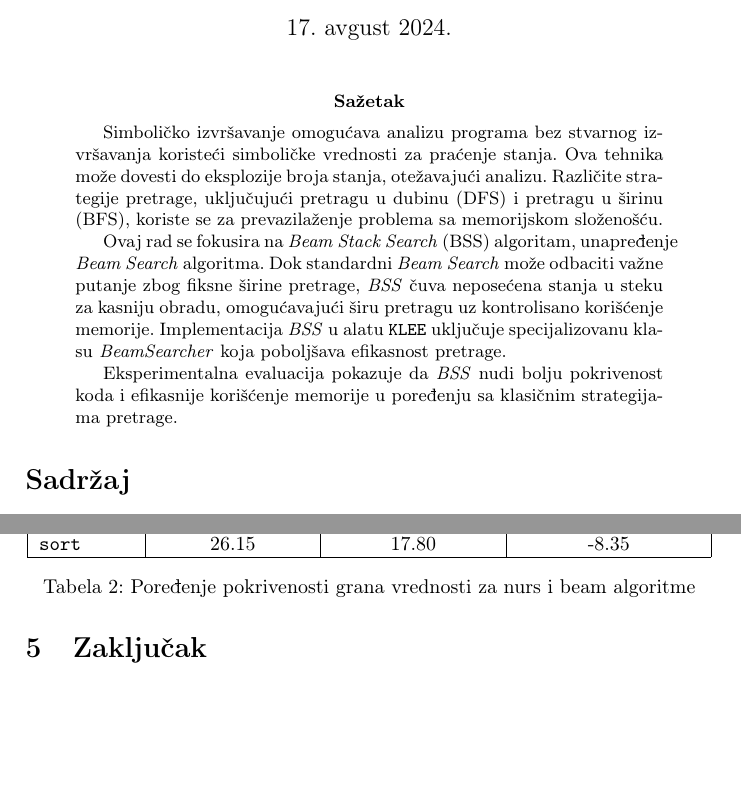
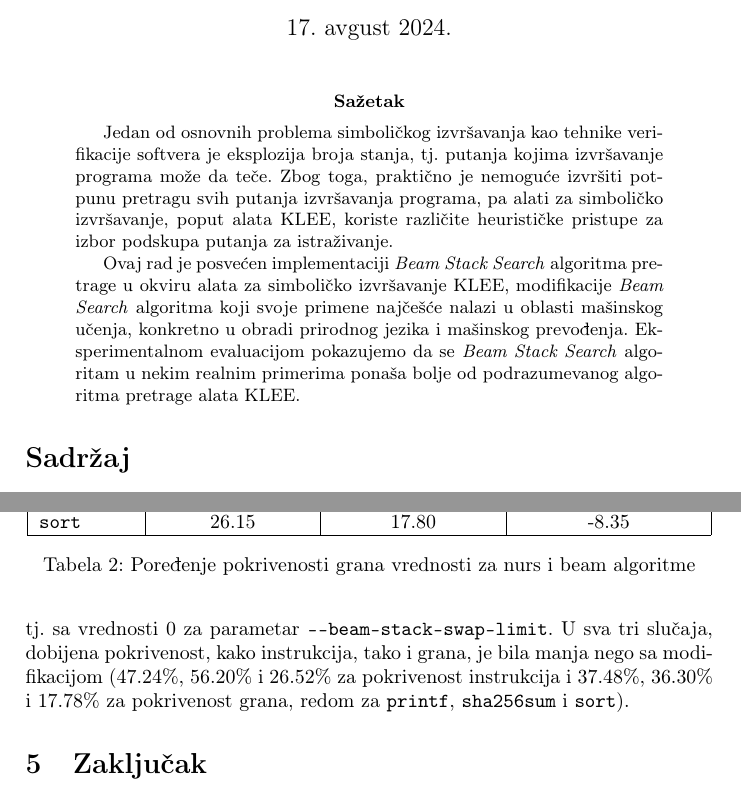
Before and after one commit to MATF-Software-Verification/2023_KLEE_1, a LaTeX paper (paper/klee_beam_stack.tex): two parts of pages 1 and 8 of 10, joined at a grey line, cut so that both start at the same text, the shorter picture padded with empty space. Compiled offline with pdfLaTeX.

Commit message:
Added conclusion to the paper and some text changes

```diff
--- a/paper/klee_beam_stack.tex
+++ b/paper/klee_beam_stack.tex
@@ -32,11 +32,9 @@
 
 \begin{abstract}
 
-Simboličko izvršavanje omogućava analizu programa bez stvarnog izvršavanja koristeći simboličke vrednosti za praćenje stanja. Ova tehnika može dovesti do eksplozije broja stanja, otežavajući analizu. Različite strategije pretrage, uključujući pretragu u dubinu (DFS) i pretragu u širinu (BFS), koriste se za prevazilaženje problema sa memorijskom složenošću.
+Jedan od osnovnih problema simboličkog izvršavanja kao tehnike verifikacije softvera je eksplozija broja stanja, tj. putanja kojima izvršavanje programa može da teče. Zbog toga, praktično je nemoguće izvršiti potpunu pretragu svih putanja izvršavanja programa, pa alati za simboličko izvršavanje, poput alata KLEE, koriste različite heurističke pristupe za izbor podskupa putanja za istraživanje.
 
-Ovaj rad se fokusira na \textit{Beam Stack Search} (BSS) algoritam, unapređenje \textit{Beam Search} algoritma. Dok standardni \textit{Beam Search} može odbaciti važne putanje zbog fiksne širine pretrage, \textit{BSS} čuva neposećena stanja u steku za kasniju obradu, omogućavajući širu pretragu uz kontrolisano korišćenje memorije. Implementacija \textit{BSS} u alatu \verb|KLEE| uključuje specijalizovanu klasu \emph{BeamSearcher} koja poboljšava efikasnost pretrage.
-
-Eksperimentalna evaluacija pokazuje da \textit{BSS} nudi bolju pokrivenost koda i efikasnije korišćenje memorije u poređenju sa klasičnim strategijama pretrage.
+Ovaj rad je posvećen implementaciji \textit{Beam Stack Search} algoritma pretrage u okviru alata za simboličko izvršavanje KLEE, modifikacije \textit{Beam Search} algoritma koji svoje primene najčešće nalazi u oblasti mašinskog učenja, konkretno u obradi prirodnog jezika i mašinskog prevođenja. Eksperimentalnom evaluacijom pokazujemo da se \textit{Beam Stack Search} algoritam u nekim realnim primerima ponaša bolje od podrazumevanog algoritma pretrage alata KLEE.
 
 \end{abstract}
 
@@ -228,6 +226,8 @@ Slično kao i kod pokrivenosti instrukcija, \textit{Beam Stack Search} algoritam
 \label{tab:bcov_comparison}
 \end{table}
 
+Nad programima \verb|printf|, \verb|sha256sum| i \verb|sort| dodatno je pokrenuta i analiza sa \textit{BSS} algoritmom bez modifikacije sa uzimanjem sloja stanja sa dna steka, tj. sa vrednosti 0 za parametar \verb|--beam-stack-swap-limit|. U sva tri slučaja, dobijena pokrivenost, kako instrukcija, tako i grana, je bila manja nego sa modifikacijom (47.24\%, 56.20\% i 26.52\% za pokrivenost instrukcija i 37.48\%, 36.30\% i 17.78\% za pokrivenost grana, redom za \verb|printf|, \verb|sha256sum| i \verb|sort|).
+
 \section{Zaključak}
 
 Eksperimentalni rezultati pokazuju da \textit{Beam Stack Search} algoritam u velikom broju slučajeva postiže veoma dobre rezultate u kontekstu nivoa pokrivenosti koda - najčešće približno ili čak bolje od podrazumevanog algoritma pretrage alata KLEE. Međutim, zaglavljivanje u pretrazi programa velike složenosti je i dalje moguće, što se može videti iz loših rezultata prilikom analize programa \verb|sort|. Jedan moguć način rešavanja ovog problema je isprepletano pokretanje nekog od nasumičnih algoritama pretrage, poput \textit{Random Path Selection} algoritma, zajedno sa \textit{Beam Stack Search} pretragom.
```
Also changed, not shown: paper/literatura.bib (+13 -1 lines).
